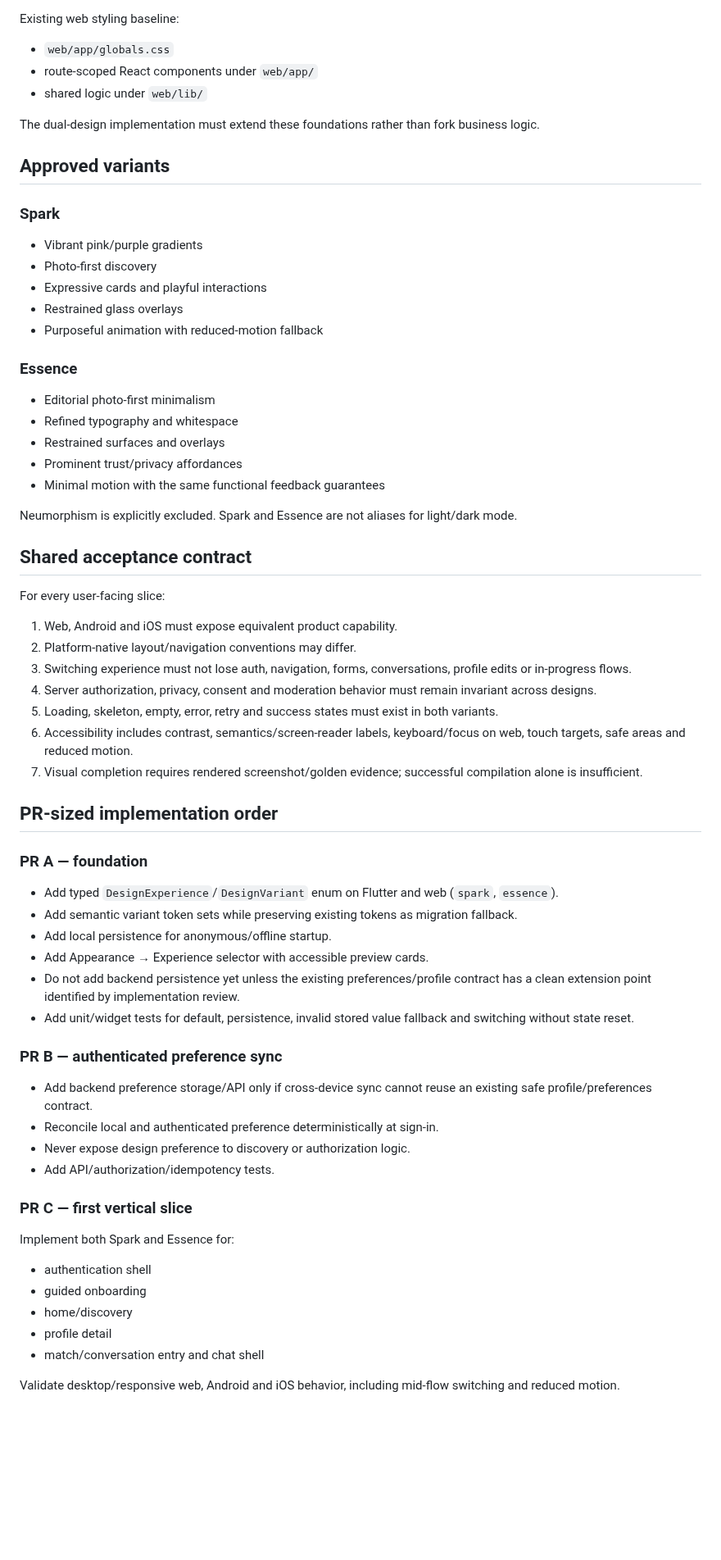
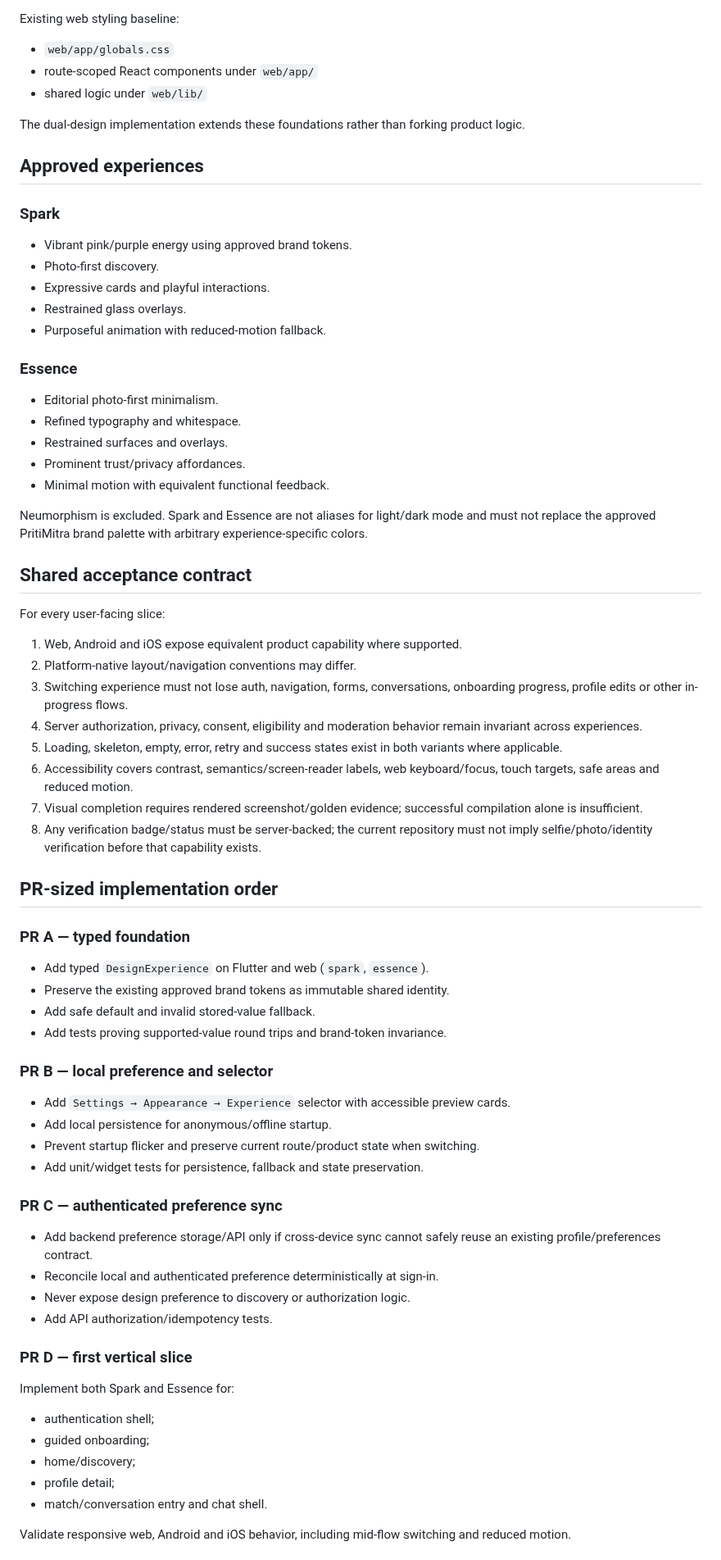
Before and after one commit to operationReact/PritiMitra, a Markdown page: docs/design-system/implementation-inventory.md, the part around one of its changes. Shown at 82% size. Rendered like a GitHub page; blank space fills up the shorter version.

Commit message:
docs(ui): reconcile inventory with Figma and execution gates

```diff
--- a/docs/design-system/implementation-inventory.md
+++ b/docs/design-system/implementation-inventory.md
@@ -44,60 +56,65 @@ Existing web styling baseline:
 - route-scoped React components under `web/app/`
 - shared logic under `web/lib/`
 
-The dual-design implementation must extend these foundations rather than fork business logic.
+The dual-design implementation extends these foundations rather than forking product logic.
 
-## Approved variants
+## Approved experiences
 
 ### Spark
-- Vibrant pink/purple gradients
-- Photo-first discovery
-- Expressive cards and playful interactions
-- Restrained glass overlays
-- Purposeful animation with reduced-motion fallback
+- Vibrant pink/purple energy using approved brand tokens.
+- Photo-first discovery.
+- Expressive cards and playful interactions.
+- Restrained glass overlays.
+- Purposeful animation with reduced-motion fallback.
 
 ### Essence
-- Editorial photo-first minimalism
-- Refined typography and whitespace
-- Restrained surfaces and overlays
-- Prominent trust/privacy affordances
-- Minimal motion with the same functional feedback guarantees
+- Editorial photo-first minimalism.
+- Refined typography and whitespace.
+- Restrained surfaces and overlays.
+- Prominent trust/privacy affordances.
+- Minimal motion with equivalent functional feedback.
 
-Neumorphism is explicitly excluded. Spark and Essence are not aliases for light/dark mode.
+Neumorphism is excluded. Spark and Essence are not aliases for light/dark mode and must not replace the approved PritiMitra brand palette with arbitrary experience-specific colors.
 
 ## Shared acceptance contract
 
 For every user-facing slice:
-1. Web, Android and iOS must expose equivalent product capability.
+1. Web, Android and iOS expose equivalent product capability where supported.
 2. Platform-native layout/navigation conventions may differ.
-3. Switching experience must not lose auth, navigation, forms, conversations, profile edits or in-progress flows.
-4. Server authorization, privacy, consent and moderation behavior must remain invariant across designs.
-5. Loading, skeleton, empty, error, retry and success states must exist in both variants.
-6. Accessibility includes contrast, semantics/screen-reader labels, keyboard/focus on web, touch targets, safe areas and reduced motion.
+3. Switching experience must not lose auth, navigation, forms, conversations, onboarding progress, profile edits or other in-progress flows.
+4. Server authorization, privacy, consent, eligibility and moderation behavior remain invariant across experiences.
+5. Loading, skeleton, empty, error, retry and success states exist in both variants where applicable.
+6. Accessibility covers contrast, semantics/screen-reader labels, web keyboard/focus, touch targets, safe areas and reduced motion.
 7. Visual completion requires rendered screenshot/golden evidence; successful compilation alone is insufficient.
+8. Any verification badge/status must be server-backed; the current repository must not imply selfie/photo/identity verification before that capability exists.
 
 ## PR-sized implementation order
 
-### PR A — foundation
-- Add typed `DesignExperience`/`DesignVariant` enum on Flutter and web (`spark`, `essence`).
-- Add semantic variant token sets while preserving existing tokens as migration fallback.
+### PR A — typed foundation
+- Add typed `DesignExperience` on Flutter and web (`spark`, `essence`).
+- Preserve the existing approved brand tokens as immutable shared identity.
+- Add safe default and invalid stored-value fallback.
+- Add tests proving supported-value round trips and brand-token invariance.
+
+### PR B — local preference and selector
+- Add `Settings → Appearance → Experience` selector with accessible preview cards.
 - Add local persistence for anonymous/offline startup.
-- Add Appearance → Experience selector with accessible preview cards.
-- Do not add backend persistence yet unless the existing preferences/profile contract has a clean extension point identified by implementation review.
-- Add unit/widget tests for default, persistence, invalid stored value fallback and switching without state reset.
+- Prevent startup flicker and preserve current route/product state when switching.
+- Add unit/widget tests for persistence, fallback and state preservation.
 
-### PR B — authenticated preference sync
-- Add backend preference storage/API only if cross-device sync cannot reuse an existing safe profile/preferences contract.
+### PR C — authenticated preference sync
+- Add backend preference storage/API only if cross-device sync cannot safely reuse an existing profile/preferences contract.
 - Reconcile local and authenticated preference deterministically at sign-in.
 - Never expose design preference to discovery or authorization logic.
-- Add API/authorization/idempotency tests.
+- Add API authorization/idempotency tests.
 
-### PR C — first vertical slice
+### PR D — first vertical slice
 Implement both Spark and Essence for:
-- authentication shell
-- guided onboarding
-- home/discovery
-- profile detail
-- match/conversation entry and chat shell
+- authentication shell;
+- guided onboarding;
+- home/discovery;
+- profile detail;
+- match/conversation entry and chat shell.
 
-Validate desktop/responsive web, Android and iOS behavior, including mid-flow switching and reduced motion.
+Validate responsive web, Android and iOS behavior, including mid-flow switching and reduced motion.
 
```
Also changed, not shown: other parts of docs/design-system/implementation-inventory.md (+53 -40 lines).
